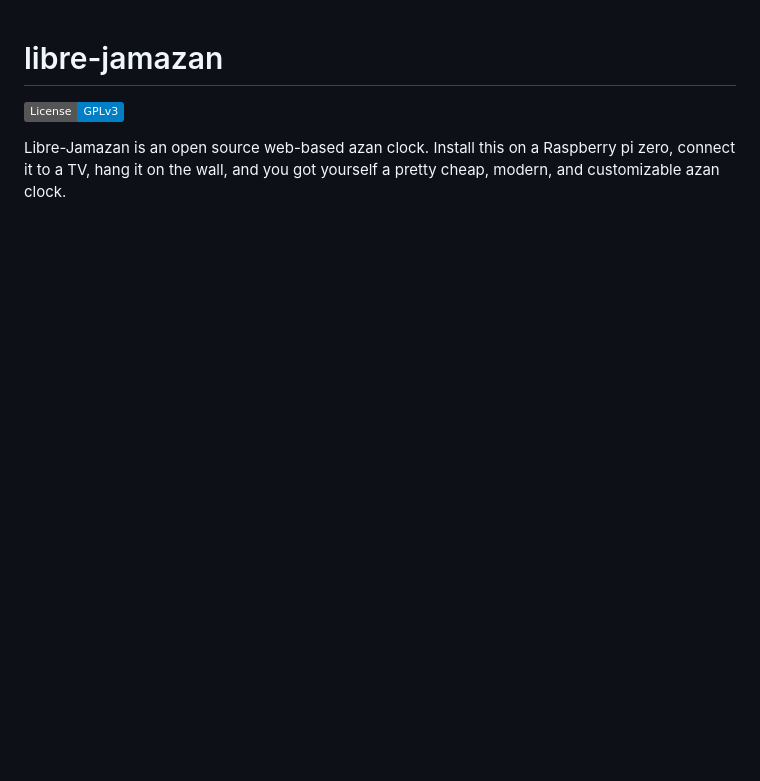
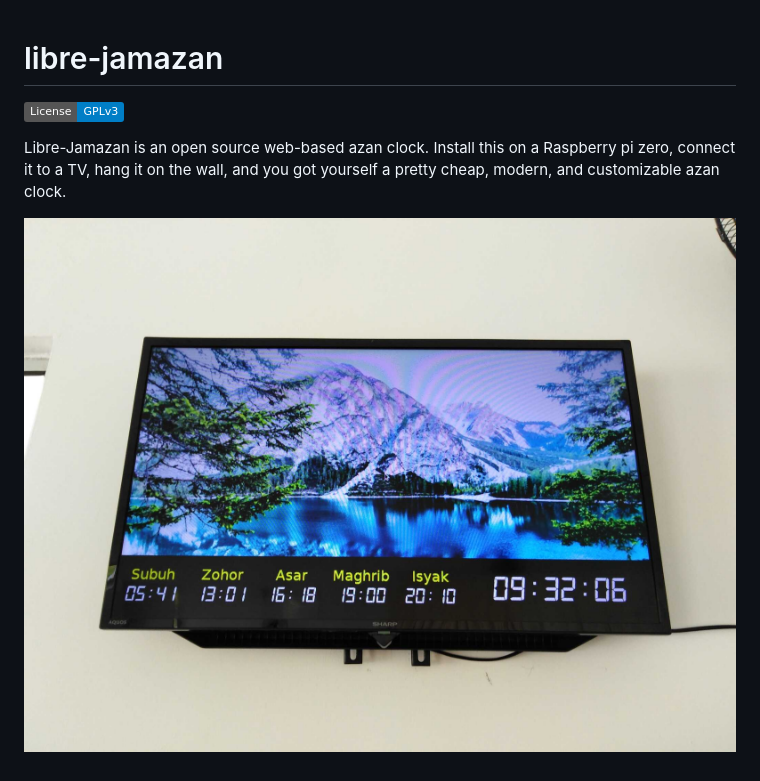
Before and after one commit to librejamazan/librejamazan, a Markdown page: README.md, the part around the change. GitHub-like rendering; pictures changed too: dist/sample_setup.jpg (added); badges without logos; blank space fills up the shorter version.

Commit message:
Add sample setup photo in readme

```diff
--- a/README.md
+++ b/README.md
@@ -3,3 +3,5 @@
 [![License: GPL v3](https://img.shields.io/badge/License-GPLv3-blue.svg)](https://www.gnu.org/licenses/gpl-3.0)
 
 Libre-Jamazan is an open source web-based azan clock. Install this on a Raspberry pi zero, connect it to a TV, hang it on the wall, and you got yourself a pretty cheap, modern, and customizable azan clock.
+
+![sample setup](dist/sample_setup.jpg)
```
